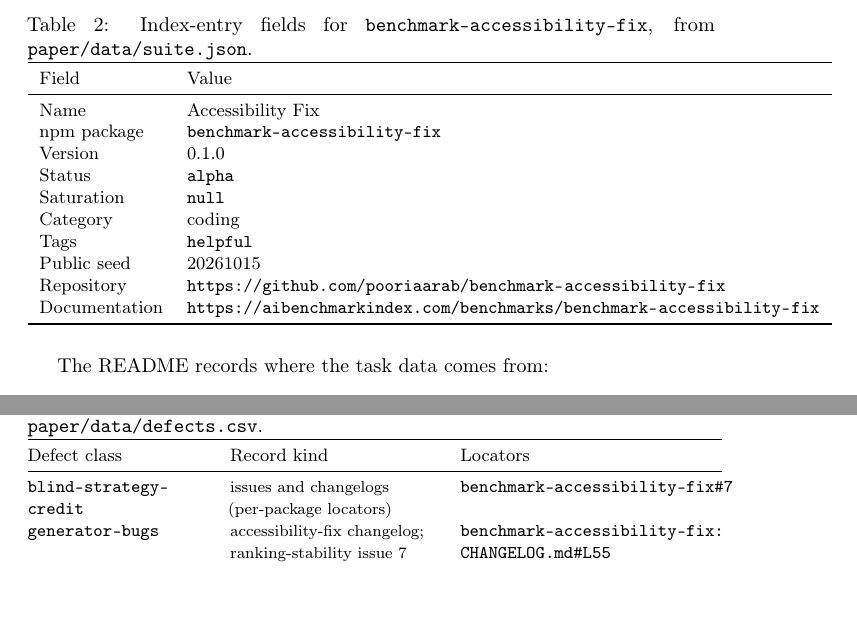
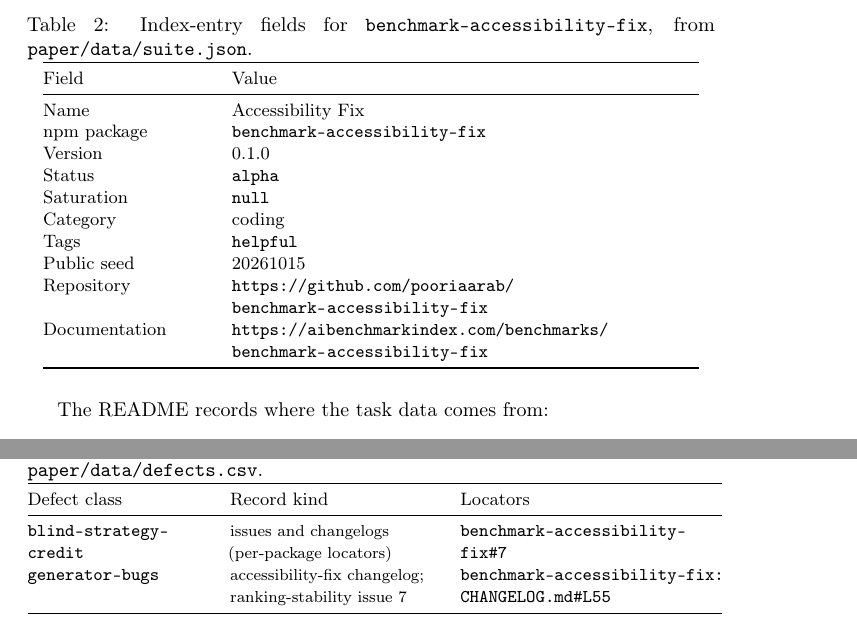
Before and after one commit to pooriaarab/benchmark-family-paper, a LaTeX paper (reports/benchmark-accessibility-fix/report.tex): two parts of pages 2 and 4 of 6, joined at a grey line, cut so that both start at the same text, the shorter picture padded with empty space. Compiled offline with pdfLaTeX; a LaTeX package or settings file that is missing is left out.

Commit message:
Regenerate the accessibility-fix report with the final generator

```diff
--- a/reports/benchmark-accessibility-fix/report.tex
+++ b/reports/benchmark-accessibility-fix/report.tex
@@ -106,7 +106,7 @@
 \caption{Index-entry fields for \texttt{benchmark-accessibility-fix}, from \texttt{paper/data/suite.json}.}
 \label{tab:facts}
 {\small
-\begin{tabular}{ll}
+\begin{tabular}{@{}>{\raggedright\arraybackslash}p{0.24\textwidth}>{\raggedright\arraybackslash}p{0.68\textwidth}@{}}
 \toprule
 Field & Value \\
 \midrule
@@ -234,8 +234,8 @@
 \toprule
 Defect class & Record kind & Locators \\
 \midrule
-\texttt{blind-\allowbreak strategy-\allowbreak credit} & {\footnotesize issues and changelogs (per-package locators)} & \href{https://github.com/pooriaarab/benchmark-accessibility-fix/issues/7}{\texttt{benchmark-accessibility-fix\#7}} \\
-\texttt{generator-\allowbreak bugs} & {\footnotesize accessibility-fix changelog; ranking-stability issue 7} & \href{https://github.com/pooriaarab/benchmark-accessibility-fix/blob/v0.1.0/CHANGELOG.md#L55}{\texttt{benchmark-accessibility-fix:\allowbreak CHANGELOG.md\#L55}} \\
+\texttt{blind-\allowbreak strategy-\allowbreak credit} & {\footnotesize issues and changelogs (per-package locators)} & \href{https://github.com/pooriaarab/benchmark-accessibility-fix/issues/7}{\texttt{benchmark-\allowbreak accessibility-\allowbreak fix\#7}} \\
+\texttt{generator-\allowbreak bugs} & {\footnotesize accessibility-fix changelog; ranking-stability issue 7} & \href{https://github.com/pooriaarab/benchmark-accessibility-fix/blob/v0.1.0/CHANGELOG.md#L55}{\texttt{benchmark-\allowbreak accessibility-\allowbreak fix:\allowbreak CHANGELOG.md\#L55}} \\
 \bottomrule
 \end{tabular}}
 \end{table}
```
Also changed, not shown: reports/benchmark-accessibility-fix/report.tex (2 more changed lines).
